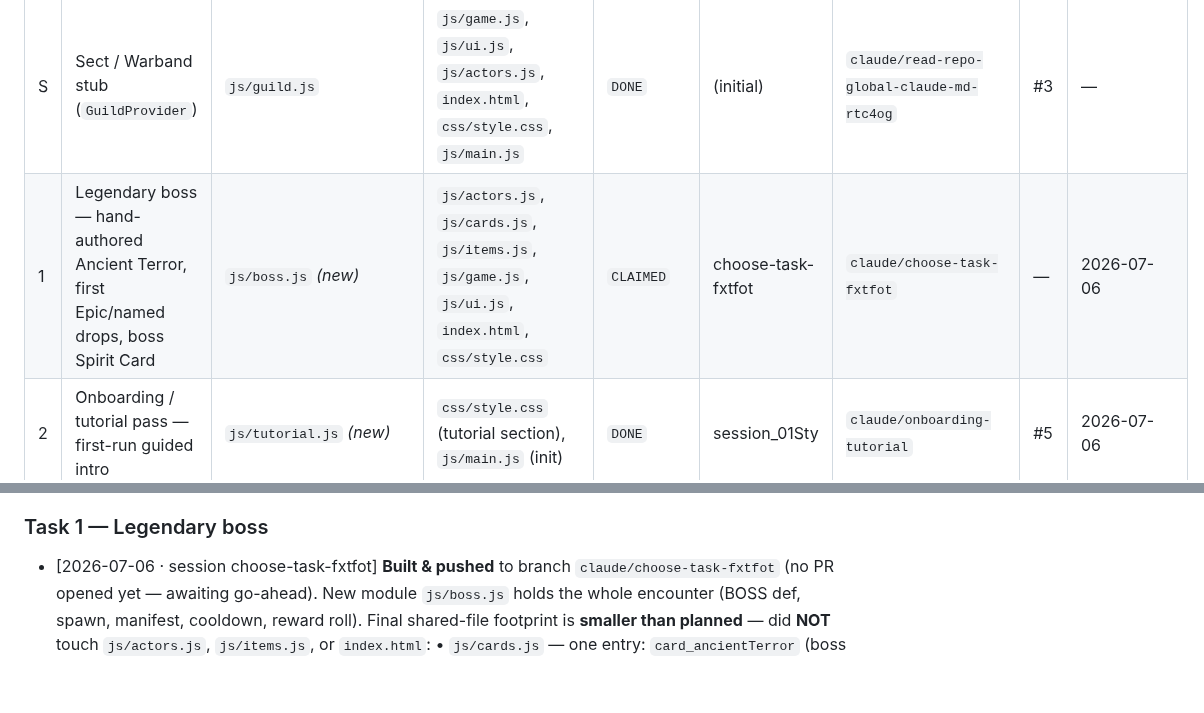
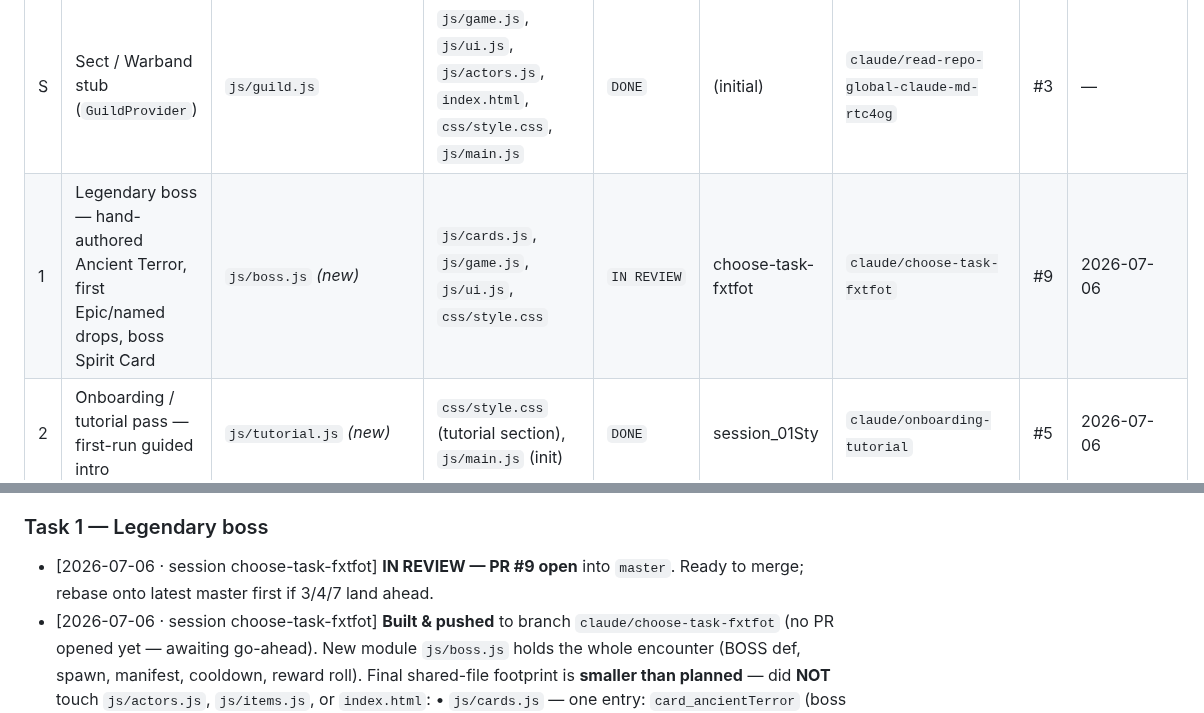
Before and after one commit to tarnos12/fallensword-prototype, a Markdown page: TASKS.md, 2 parts joined by grey strips. GitHub-like rendering; blank space fills up the shorter version.

Commit message:
board: task 1 (Legendary boss) -> IN REVIEW (PR #9)

```diff
--- a/TASKS.md
+++ b/TASKS.md
@@ -41,7 +41,7 @@ Task IDs are stable handles, not priority — go by the **Status** column. Featu
 | # | Task | Owned files (yours to edit freely) | Shared files (edit minimally, expect to rebase) | Status | Owner (session) | Branch | PR | Claimed (UTC) |
 |---|---|---|---|---|---|---|---|---|
 | S | Sect / Warband stub (`GuildProvider`) | `js/guild.js` | `js/game.js`, `js/ui.js`, `js/actors.js`, `index.html`, `css/style.css`, `js/main.js` | `DONE` | (initial) | `claude/read-repo-global-claude-md-rtc4og` | #3 | — |
-| 1 | Legendary boss — hand-authored Ancient Terror, first Epic/named drops, boss Spirit Card | `js/boss.js` *(new)* | `js/actors.js`, `js/cards.js`, `js/items.js`, `js/game.js`, `js/ui.js`, `index.html`, `css/style.css` | `CLAIMED` | choose-task-fxtfot | `claude/choose-task-fxtfot` | — | 2026-07-06 |
+| 1 | Legendary boss — hand-authored Ancient Terror, first Epic/named drops, boss Spirit Card | `js/boss.js` *(new)* | `js/cards.js`, `js/game.js`, `js/ui.js`, `css/style.css` | `IN REVIEW` | choose-task-fxtfot | `claude/choose-task-fxtfot` | #9 | 2026-07-06 |
 | 2 | Onboarding / tutorial pass — first-run guided intro | `js/tutorial.js` *(new)* | `css/style.css` (tutorial section), `js/main.js` (init) | `DONE` | session_01Sty | `claude/onboarding-tutorial` | #5 | 2026-07-06 |
 | 3 | Profile & Rivals feed (GDD §6.5) — profile panel with active buffs, a "Rivals" list and a "Recently Active" feed, populated from the shared `personas.js` roster | `js/profile.js` *(new)* | `index.html` (button + modal), `css/style.css` (profile section), `js/main.js` (init), `js/ui.js` (optional) | `CLAIMED` | pick-your-task-aj14ny | `claude/pick-your-task-aj14ny` | — | 2026-07-06 |
 | 4 | Save export / import (GDD §4.4) — export the save as a copy-paste string / file and import it back (back up without an account) | `js/save.js` (additive `exportSave`/`importSave`) | `index.html` (backup buttons), `css/style.css`, `js/main.js` (wiring) | `IN REVIEW` | pick-your-task-wakee5 | `claude/pick-your-task-wakee5` | #6 | 2026-07-06 |
@@ -70,6 +70,8 @@ should rebase around. Format: `- [YYYY-MM-DD · session <id>] <comment>`.
   `main.js` (initSect). Branch off the latest master and these are already in.
 
 ### Task 1 — Legendary boss
+- [2026-07-06 · session choose-task-fxtfot] **IN REVIEW — PR #9 open** into
+  `master`. Ready to merge; rebase onto latest master first if 3/4/7 land ahead.
 - [2026-07-06 · session choose-task-fxtfot] **Built & pushed** to branch
   `claude/choose-task-fxtfot` (no PR opened yet — awaiting go-ahead). New module
   `js/boss.js` holds the whole encounter (BOSS def, spawn, manifest, cooldown,
```
